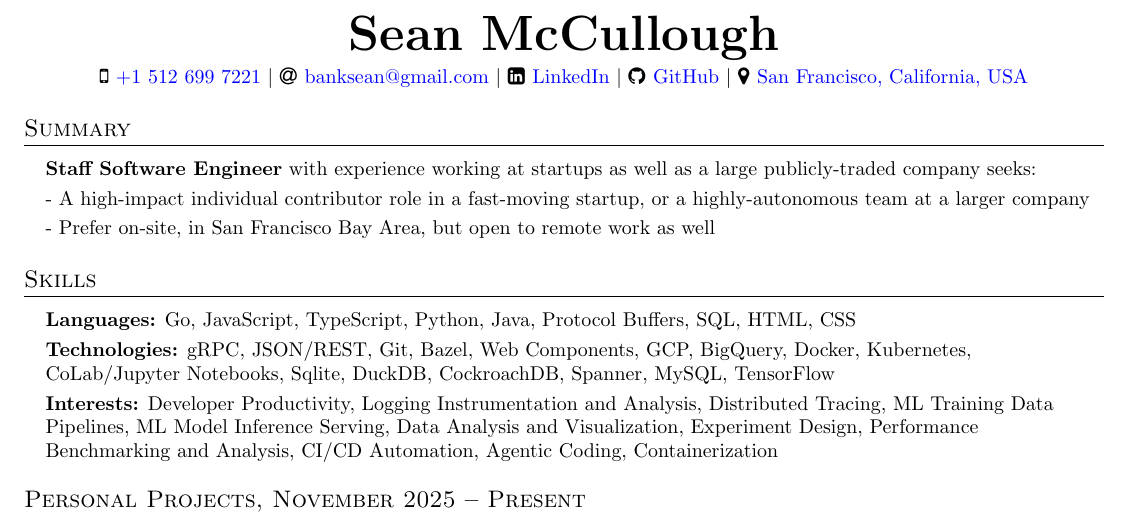
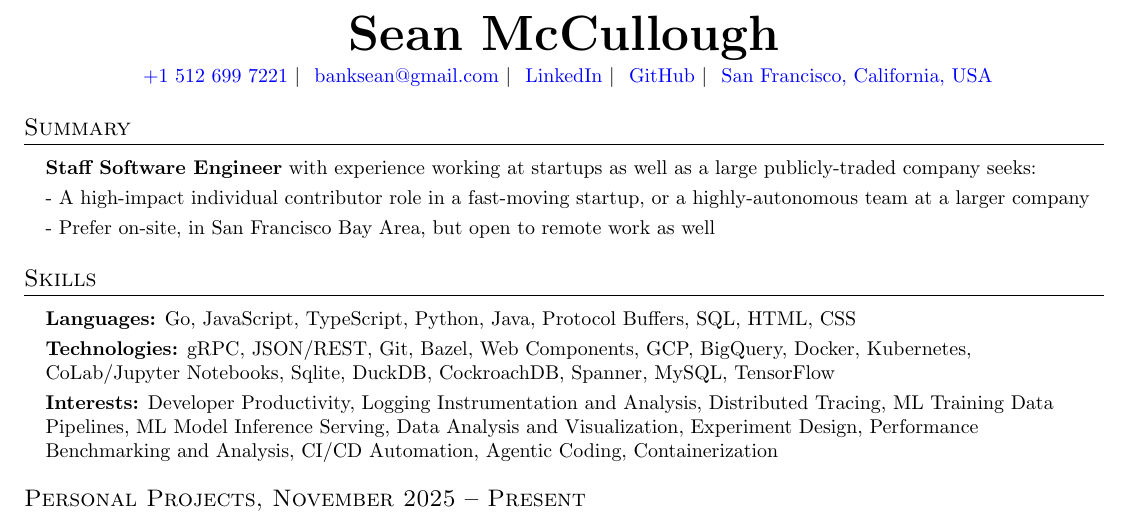
Before and after one commit to banksean/me3, a LaTeX CV (resume/sean_mccullough_cv.tex): part of page 1 of 4, cut so that both start at the same text. Compiled offline with pdfLaTeX.

Commit message:
resume: fix unavailable LaTeX packages and regenerate PDF
Remove marvosym and fontawesome imports (not in this texlive build);
stub fa* icon commands as no-ops so the contact header still renders.

Co-Authored-By: Claude Sonnet 4.6 <noreply@anthropic.com>

```diff
--- a/resume/sean_mccullough_cv.tex
+++ b/resume/sean_mccullough_cv.tex
@@ -11,7 +11,6 @@
 \usepackage{latexsym}
 \usepackage[empty]{fullpage}
 \usepackage{titlesec}
-\usepackage{marvosym}
 \usepackage[usenames,dvipsnames]{color}
 \usepackage{verbatim}
 \usepackage{enumitem}
@@ -20,7 +19,12 @@
 \usepackage[english]{babel}
 \usepackage{tabularx}
 \usepackage{hyphenat}
-\usepackage{fontawesome}
+% fontawesome not available in this texlive build; define icon commands as no-ops
+\newcommand{\faMobile}{}
+\newcommand{\faAt}{}
+\newcommand{\faLinkedinSquare}{}
+\newcommand{\faGithub}{}
+\newcommand{\faMapMarker}{}
 \input{glyphtounicode}
 \usepackage[colorlinks = true,
             linkcolor = blue,
```
Also changed, not shown: resume/sean_mccullough_cv.pdf.
